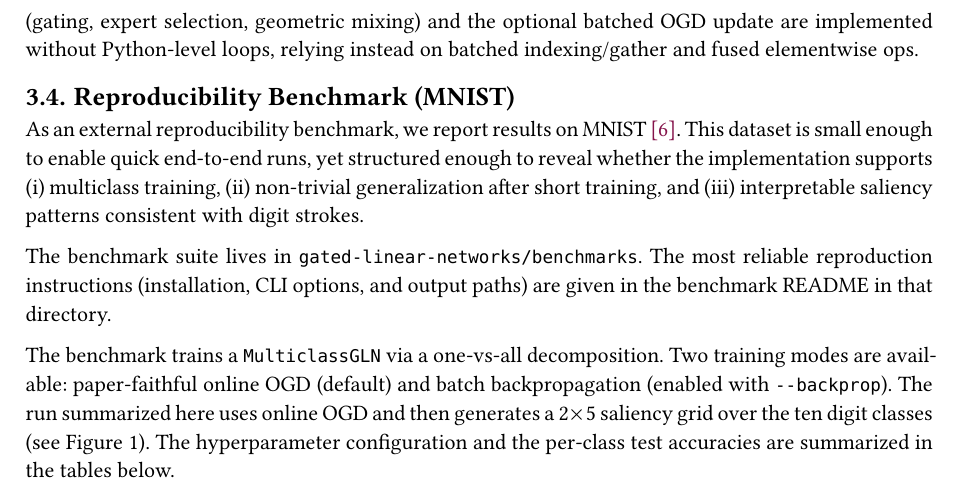
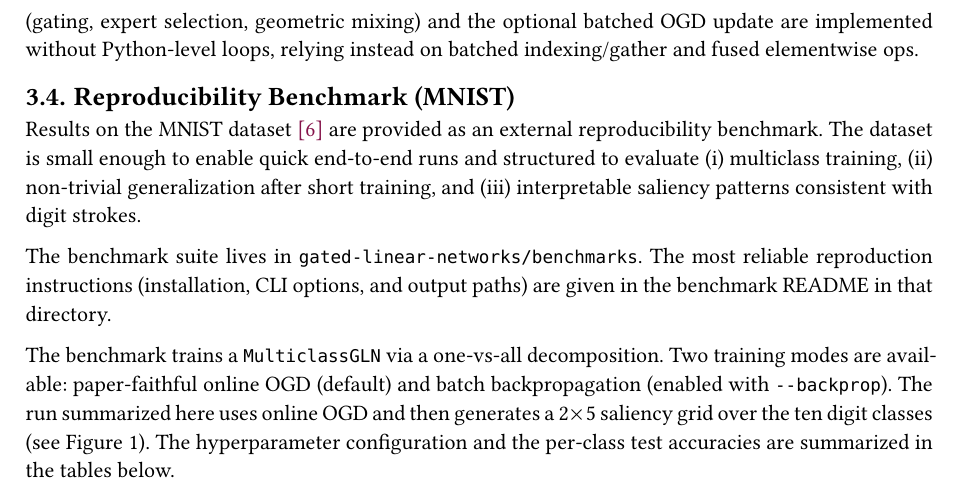
Before and after one commit to federico123579/gln-tcga-mrna, a Typst document (documentation/main.typ): part of page 7 of 9, cut so that both start at the same text. Compiled offline with Typst 0.15.

Commit message:
Fix tone in subsection benchmark reproduction

```diff
--- a/documentation/main.typ
+++ b/documentation/main.typ
@@ -153,8 +153,7 @@ The two regimes should be interpreted as complementary: online OGD matches the t
 All computations are expressed as standard PyTorch tensor operations and run unchanged on any backend supported by PyTorch's `device` interface (CPU, CUDA, MPS). Inputs, weight tables, gating hyperplanes, and intermediate tensors are created on the selected device, and both the forward pass (gating, expert selection, geometric mixing) and the optional batched OGD update are implemented without Python-level loops, relying instead on batched indexing/gather and fused elementwise ops.
 
 == Reproducibility Benchmark (MNIST)
-
-As an external reproducibility benchmark, we report results on MNIST @mnist. This dataset is small enough to enable quick end-to-end runs, yet structured enough to reveal whether the implementation supports (i) multiclass training, (ii) non-trivial generalization after short training, and (iii) interpretable saliency patterns consistent with digit strokes.
+Results on the MNIST dataset @mnist are provided as an external reproducibility benchmark. The dataset is small enough to enable quick end-to-end runs and structured to evaluate (i) multiclass training, (ii) non-trivial generalization after short training, and (iii) interpretable saliency patterns consistent with digit strokes.
 
 The benchmark suite lives in `gated-linear-networks/benchmarks`. The most reliable reproduction instructions (installation, CLI options, and output paths) are given in the benchmark README in that directory.
 
```
